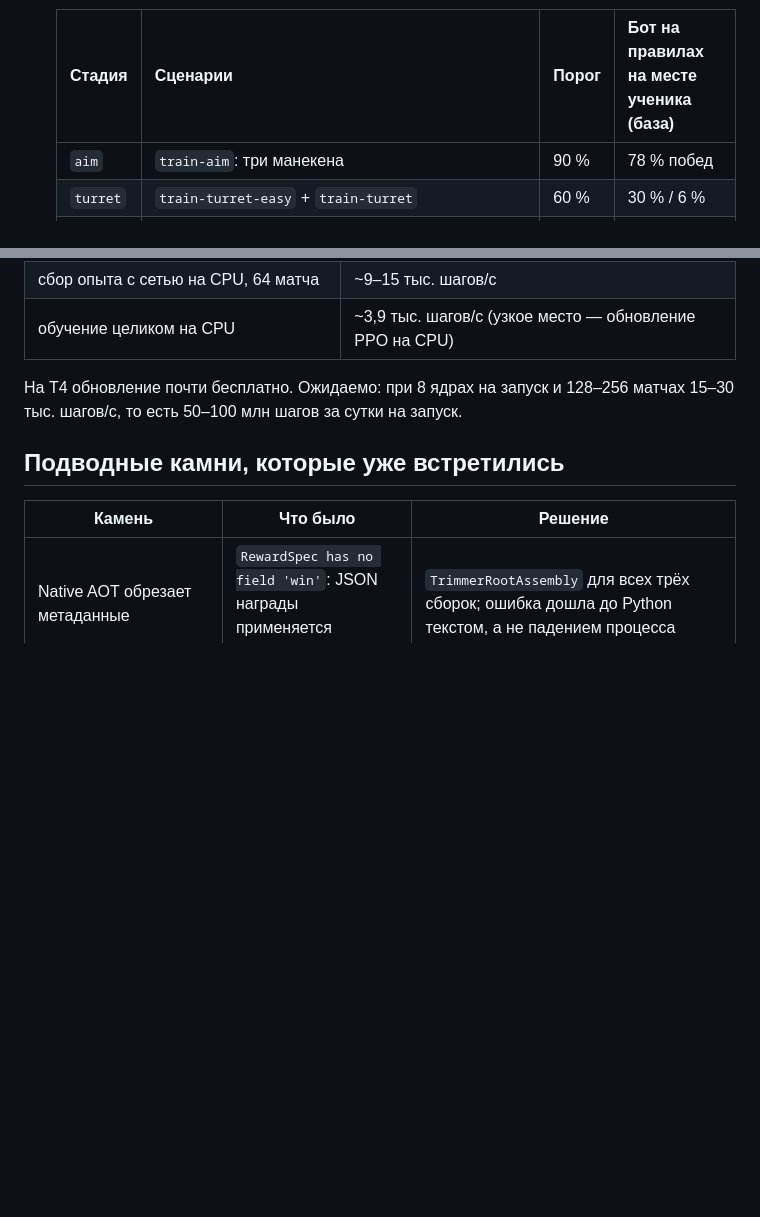
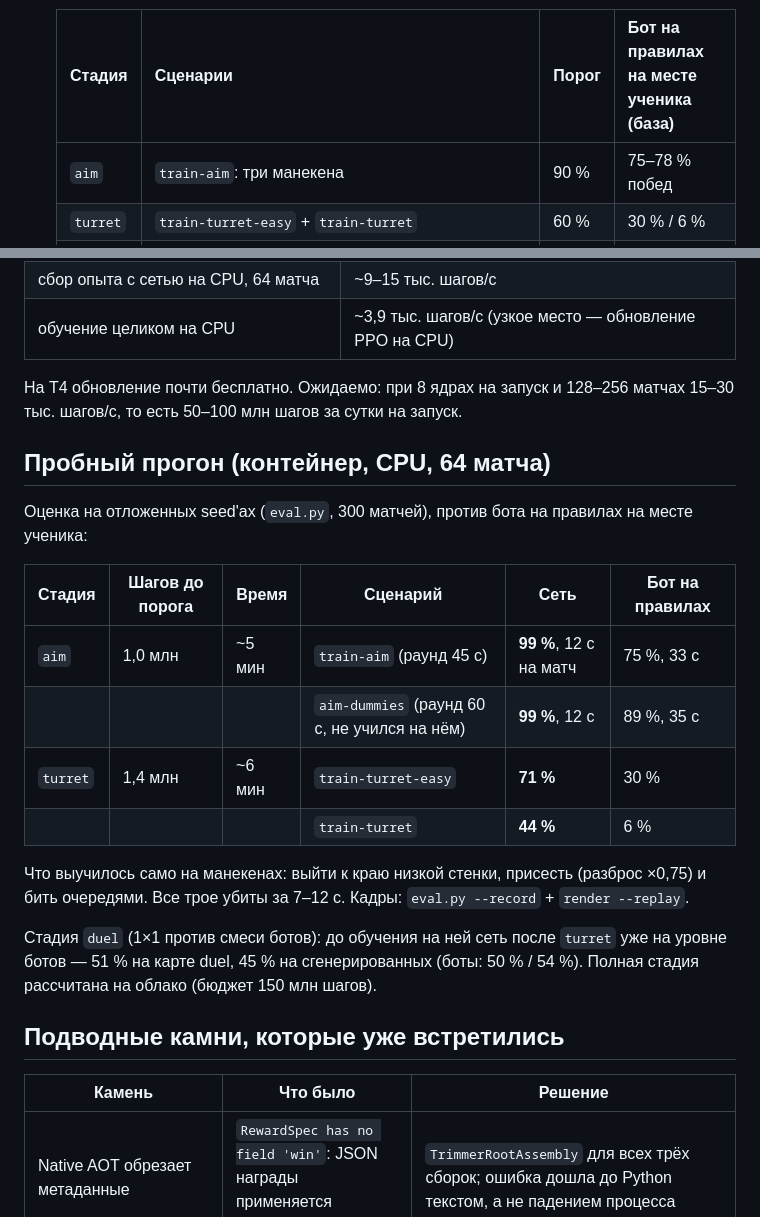
Before and after one commit to Yustalius/iso-knight, a Markdown page: docs/train.md, 2 parts joined by grey strips. Drawn GitHub-style; blank space fills up the shorter version.

Commit message:
Training doc: results of the trial run (aim, turret) against rule-bot baselines
Co-Authored-By: Claude Opus 5.5 <noreply@anthropic.com>
Claude-Session: https://claude.ai/code/session_019fsFc32f5XsDnMtojCn6uZ

```diff
--- a/docs/train.md
+++ b/docs/train.md
@@ -63,7 +63,7 @@ Python (train/)                                  libsquad.so (sim/Squad.Train, N
 
   | Стадия | Сценарии | Порог | Бот на правилах на месте ученика (база) |
   |---|---|---|---|
-  | `aim` | `train-aim`: три манекена | 90 % | 78 % побед |
+  | `aim` | `train-aim`: три манекена | 90 % | 75–78 % побед |
   | `turret` | `train-turret-easy` + `train-turret` | 60 % | 30 % / 6 % |
   | `duel` | `train-duel` (карта duel) + `train-duel-gen` (сгенерированные, баланс ±10 %) против смеси rifleman/holder/hunter/kiter/marksman/flanker | 75 % | 50 % / 54 % |
 
@@ -130,6 +130,21 @@ python train/train.py --config train/configs/curriculum-1v1.json --device cuda:1
 
 На T4 обновление почти бесплатно. Ожидаемо: при 8 ядрах на запуск и 128–256 матчах 15–30 тыс. шагов/с, то есть 50–100 млн шагов за сутки на запуск.
 
+## Пробный прогон (контейнер, CPU, 64 матча)
+
+Оценка на отложенных seed'ах (`eval.py`, 300 матчей), против бота на правилах на месте ученика:
+
+| Стадия | Шагов до порога | Время | Сценарий | Сеть | Бот на правилах |
+|---|---|---|---|---|---|
+| `aim` | 1,0 млн | ~5 мин | `train-aim` (раунд 45 с) | **99 %**, 12 с на матч | 75 %, 33 с |
+| | | | `aim-dummies` (раунд 60 с, не учился на нём) | **99 %**, 12 с | 89 %, 35 с |
+| `turret` | 1,4 млн | ~6 мин | `train-turret-easy` | **71 %** | 30 % |
+| | | | `train-turret` | **44 %** | 6 % |
+
+Что выучилось само на манекенах: выйти к краю низкой стенки, присесть (разброс ×0,75) и бить очередями. Все трое убиты за 7–12 с. Кадры: `eval.py --record` + `render --replay`.
+
+Стадия `duel` (1×1 против смеси ботов): до обучения на ней сеть после `turret` уже на уровне ботов — 51 % на карте duel, 45 % на сгенерированных (боты: 50 % / 54 %). Полная стадия рассчитана на облако (бюджет 150 млн шагов).
+
 ## Подводные камни, которые уже встретились
 
 | Камень | Что было | Решение |
```
